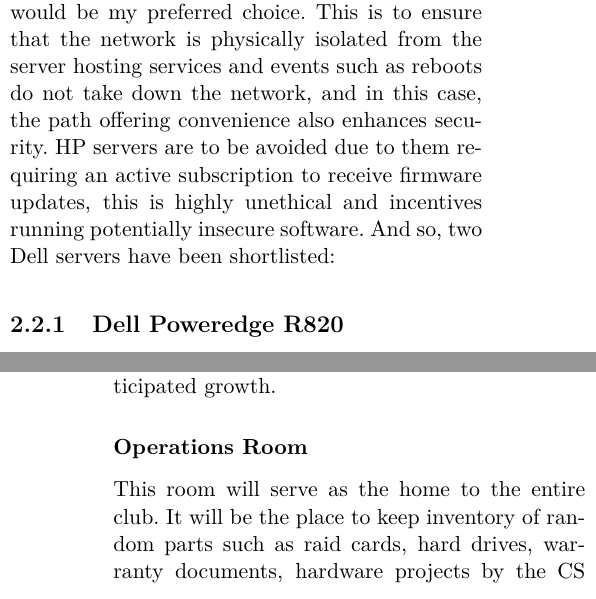
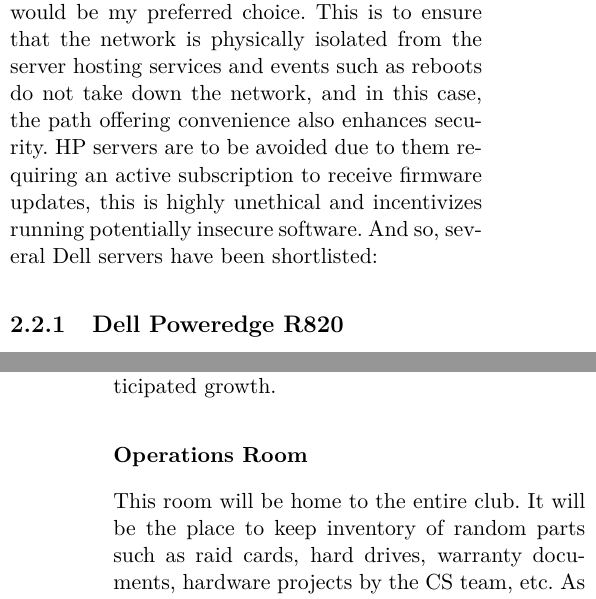
Before and after one commit to csc-usar/proposal, a LaTeX book (src/proposal.tex, which reads src/chapter-2.tex): two parts of the columns of pages 7 and 8 of 8, joined at a grey line, cut so that both start at the same text. Compiled offline with pdfLaTeX.

Commit message:
proofread chapter 2

```diff
--- a/src/chapter-2.tex
+++ b/src/chapter-2.tex
@@ -37,8 +37,8 @@
 device, but a secondary server would be my preferred choice.\ This is to ensure that the network is physically
 isolated from the server hosting services and events such as reboots do not take down the network, and in this case,
 the path offering convenience also enhances security.\ HP servers are to be avoided due to them requiring an active
-subscription to receive firmware updates, this is highly unethical and incentives running potentially insecure
-software.\ And so, two Dell servers have been shortlisted:
+subscription to receive firmware updates, this is highly unethical and incentivizes running potentially insecure
+software.\ And so, several Dell servers have been shortlisted:
 
 %----------------------------------------------------------------------------------------------------------------------%
 
@@ -100,5 +100,5 @@
 of the floor to ensure it can safely accommodate the anticipated growth.
 
 \subsubsection{Operations Room}
-This room will serve as the home to the entire club.\ It will be the place to keep inventory of random parts such as
-raid cards, hard drives, warranty documents, hardware projects by the CS team, etc.\ As suggested by the name of the
+This room will be home to the entire club.\ It will be the place to keep inventory of random parts such as raid cards,
+hard drives, warranty documents, hardware projects by the CS team, etc.\ As suggested by the name of the room, it will
```
Also changed, not shown: src/chapter-2.tex (7 more changed lines).
